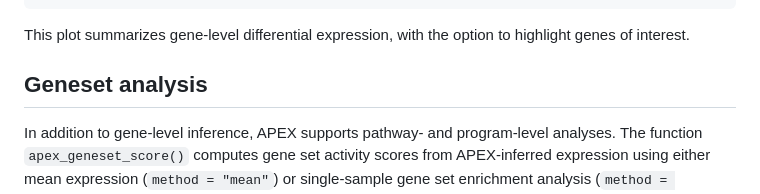
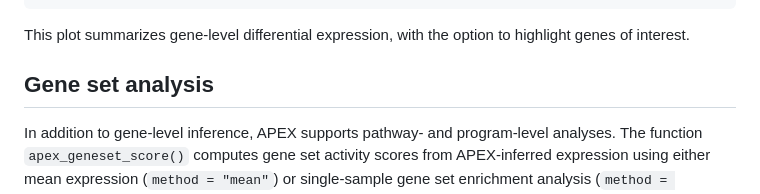
Before and after one commit to Baca-Lab/APEX, a Markdown page: README.md, the part around one of its changes. Drawn GitHub-style.

```diff
--- a/README.md
+++ b/README.md
@@ -165,7 +165,7 @@ apex_volcano_plot(
 
 This plot summarizes gene-level differential expression, with the option to highlight genes of interest.
 
-## Geneset analysis
+## Gene set analysis
 
 In addition to gene-level inference, APEX supports pathway- and program-level analyses. The function `apex_geneset_score()` computes gene set activity scores from APEX-inferred expression using either mean expression (`method = "mean"`) or single-sample gene set enrichment analysis (`method = "ssgsea"`), which estimates relative enrichment for each gene set independently per sample.
 
```
Also changed, not shown: other parts of README.md (+1 -0 lines).
